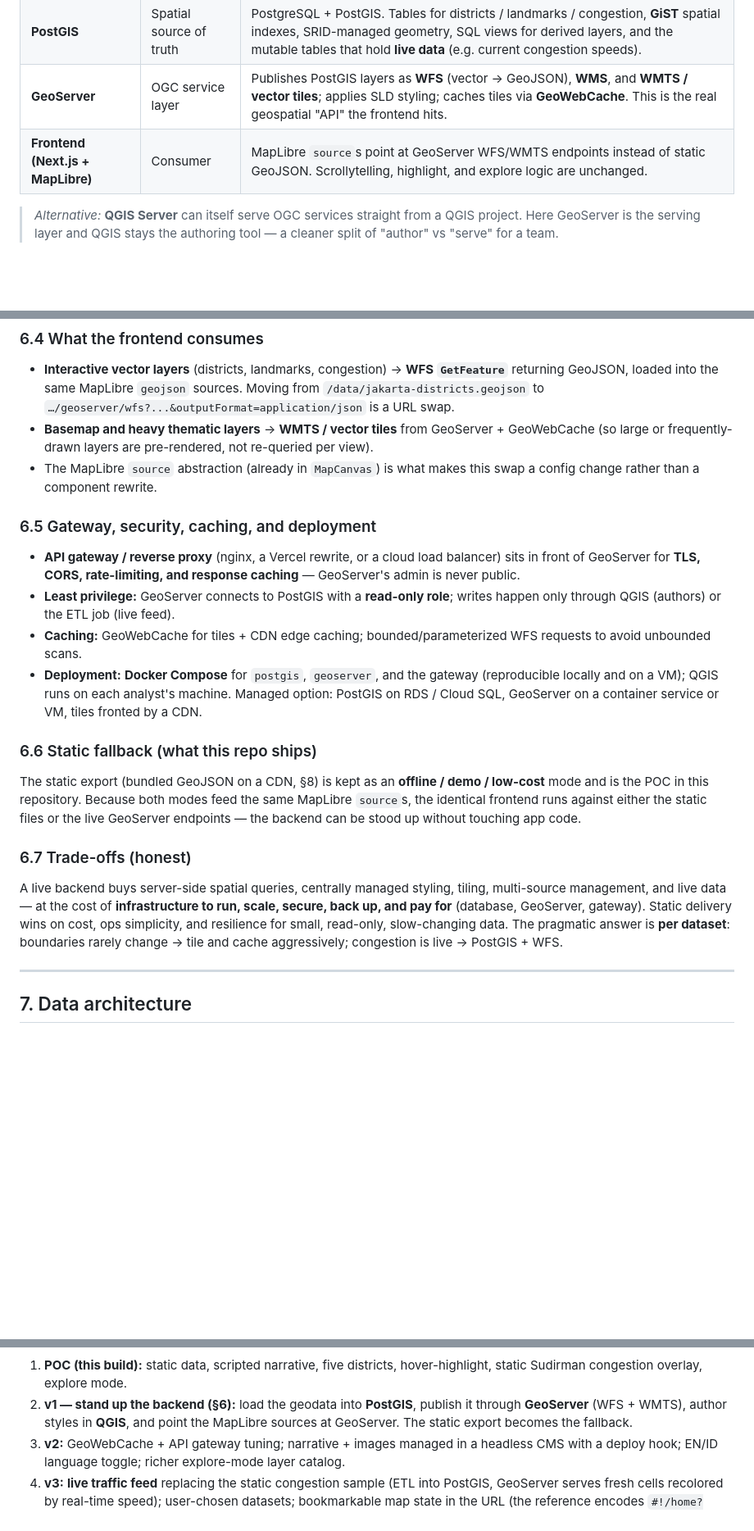
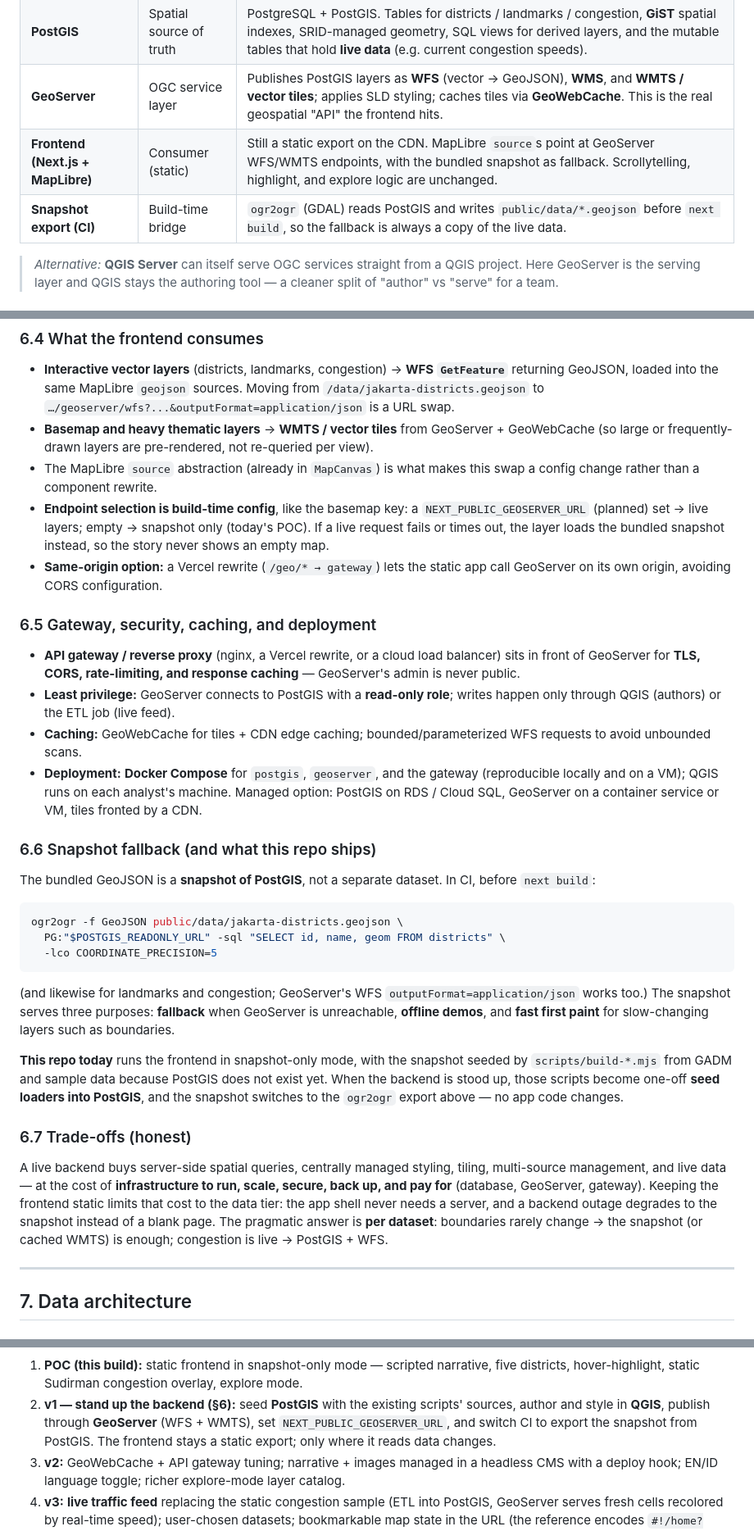
Before and after one commit to mahardisetyoso/jkt-webgis-catalyze, a Markdown page: docs/architecture.md, 3 parts joined by grey strips. Shown at 82% size. Rendered like a GitHub page; blank space fills up the shorter version.

````diff
--- a/docs/architecture.md
+++ b/docs/architecture.md
@@ -174,7 +184,8 @@ The brief asks to focus on "backend integration/APIs." The production backend is
 | **QGIS Desktop** | Authoring & analysis | Ingest and clean source data, run spatial analysis, design cartography, and author styles (export **SLD/QML**). Connects directly to PostGIS over the DB connection and publishes layers/styles to GeoServer. The analyst's cockpit — used by people, not called by the app. |
 | **PostGIS** | Spatial source of truth | PostgreSQL + PostGIS. Tables for districts / landmarks / congestion, **GiST** spatial indexes, SRID-managed geometry, SQL views for derived layers, and the mutable tables that hold **live data** (e.g. current congestion speeds). |
 | **GeoServer** | OGC service layer | Publishes PostGIS layers as **WFS** (vector → GeoJSON), **WMS**, and **WMTS / vector tiles**; applies SLD styling; caches tiles via **GeoWebCache**. This is the real geospatial "API" the frontend hits. |
-| **Frontend (Next.js + MapLibre)** | Consumer | MapLibre `source`s point at GeoServer WFS/WMTS endpoints instead of static GeoJSON. Scrollytelling, highlight, and explore logic are unchanged. |
+| **Frontend (Next.js + MapLibre)** | Consumer (static) | Still a static export on the CDN. MapLibre `source`s point at GeoServer WFS/WMTS endpoints, with the bundled snapshot as fallback. Scrollytelling, highlight, and explore logic are unchanged. |
+| **Snapshot export (CI)** | Build-time bridge | `ogr2ogr` (GDAL) reads PostGIS and writes `public/data/*.geojson` before `next build`, so the fallback is always a copy of the live data. |
 
 > *Alternative:* **QGIS Server** can itself serve OGC services straight from a QGIS project. Here GeoServer is the serving layer and QGIS stays the authoring tool — a cleaner split of "author" vs "serve" for a team.
 
@@ -220,6 +236,8 @@ sequenceDiagram
 - **Interactive vector layers** (districts, landmarks, congestion) → **WFS `GetFeature`** returning GeoJSON, loaded into the same MapLibre `geojson` sources. Moving from `/data/jakarta-districts.geojson` to `…/geoserver/wfs?...&outputFormat=application/json` is a URL swap.
 - **Basemap and heavy thematic layers** → **WMTS / vector tiles** from GeoServer + GeoWebCache (so large or frequently-drawn layers are pre-rendered, not re-queried per view).
 - The MapLibre `source` abstraction (already in `MapCanvas`) is what makes this swap a config change rather than a component rewrite.
+- **Endpoint selection is build-time config**, like the basemap key: a `NEXT_PUBLIC_GEOSERVER_URL` (planned) set → live layers; empty → snapshot only (today's POC). If a live request fails or times out, the layer loads the bundled snapshot instead, so the story never shows an empty map.
+- **Same-origin option:** a Vercel rewrite (`/geo/* → gateway`) lets the static app call GeoServer on its own origin, avoiding CORS configuration.
 
 ### 6.5 Gateway, security, caching, and deployment
 
@@ -228,13 +246,23 @@ sequenceDiagram
 - **Caching:** GeoWebCache for tiles + CDN edge caching; bounded/parameterized WFS requests to avoid unbounded scans.
 - **Deployment:** **Docker Compose** for `postgis`, `geoserver`, and the gateway (reproducible locally and on a VM); QGIS runs on each analyst's machine. Managed option: PostGIS on RDS / Cloud SQL, GeoServer on a container service or VM, tiles fronted by a CDN.
 
-### 6.6 Static fallback (what this repo ships)
+### 6.6 Snapshot fallback (and what this repo ships)
 
-The static export (bundled GeoJSON on a CDN, §8) is kept as an **offline / demo / low-cost** mode and is the POC in this repository. Because both modes feed the same MapLibre `source`s, the identical frontend runs against either the static files or the live GeoServer endpoints — the backend can be stood up without touching app code.
+The bundled GeoJSON is a **snapshot of PostGIS**, not a separate dataset. In CI, before `next build`:
+
+```bash
+ogr2ogr -f GeoJSON public/data/jakarta-districts.geojson \
+  PG:"$POSTGIS_READONLY_URL" -sql "SELECT id, name, geom FROM districts" \
+  -lco COORDINATE_PRECISION=5
+```
+
+(and likewise for landmarks and congestion; GeoServer's WFS `outputFormat=application/json` works too.) The snapshot serves three purposes: **fallback** when GeoServer is unreachable, **offline demos**, and **fast first paint** for slow-changing layers such as boundaries.
+
+**This repo today** runs the frontend in snapshot-only mode, with the snapshot seeded by `scripts/build-*.mjs` from GADM and sample data because PostGIS does not exist yet. When the backend is stood up, those scripts become one-off **seed loaders into PostGIS**, and the snapshot switches to the `ogr2ogr` export above — no app code changes.
 
 ### 6.7 Trade-offs (honest)
 
-A live backend buys server-side spatial queries, centrally managed styling, tiling, multi-source management, and live data — at the cost of **infrastructure to run, scale, secure, back up, and pay for** (database, GeoServer, gateway). Static delivery wins on cost, ops simplicity, and resilience for small, read-only, slow-changing data. The pragmatic answer is **per dataset**: boundaries rarely change → tile and cache aggressively; congestion is live → PostGIS + WFS.
+A live backend buys server-side spatial queries, centrally managed styling, tiling, multi-source management, and live data — at the cost of **infrastructure to run, scale, secure, back up, and pay for** (database, GeoServer, gateway). Keeping the frontend static limits that cost to the data tier: the app shell never needs a server, and a backend outage degrades to the snapshot instead of a blank page. The pragmatic answer is **per dataset**: boundaries rarely change → the snapshot (or cached WMTS) is enough; congestion is live → PostGIS + WFS.
 
 ---
 
@@ -333,8 +384,8 @@ flowchart LR
     v2 --> v3[Live traffic feed<br/>user-selectable datasets]
 ```
 
-1. **POC (this build):** static data, scripted narrative, five districts, hover-highlight, static Sudirman congestion overlay, explore mode.
-2. **v1 — stand up the backend (§6):** load the geodata into **PostGIS**, publish it through **GeoServer** (WFS + WMTS), author styles in **QGIS**, and point the MapLibre sources at GeoServer. The static export becomes the fallback.
+1. **POC (this build):** static frontend in snapshot-only mode — scripted narrative, five districts, hover-highlight, static Sudirman congestion overlay, explore mode.
+2. **v1 — stand up the backend (§6):** seed **PostGIS** with the existing scripts' sources, author and style in **QGIS**, publish through **GeoServer** (WFS + WMTS), set `NEXT_PUBLIC_GEOSERVER_URL`, and switch CI to export the snapshot from PostGIS. The frontend stays a static export; only where it reads data changes.
 3. **v2:** GeoWebCache + API gateway tuning; narrative + images managed in a headless CMS with a deploy hook; EN/ID language toggle; richer explore-mode layer catalog.
 4. **v3:** **live traffic feed** replacing the static congestion sample (ETL into PostGIS, GeoServer serves fresh cells recolored by real-time speed); user-chosen datasets; bookmarkable map state in the URL (the reference encodes `#!/home?view=lat|lng|zoom` — worth keeping).
 
````
Also changed, not shown: other parts of docs/architecture.md (+76 -37 lines), README.md (+31 -26 lines), docs/tech-stack.md (added, +70 -0 lines), docs/design/architecture.png, 2 other files.
